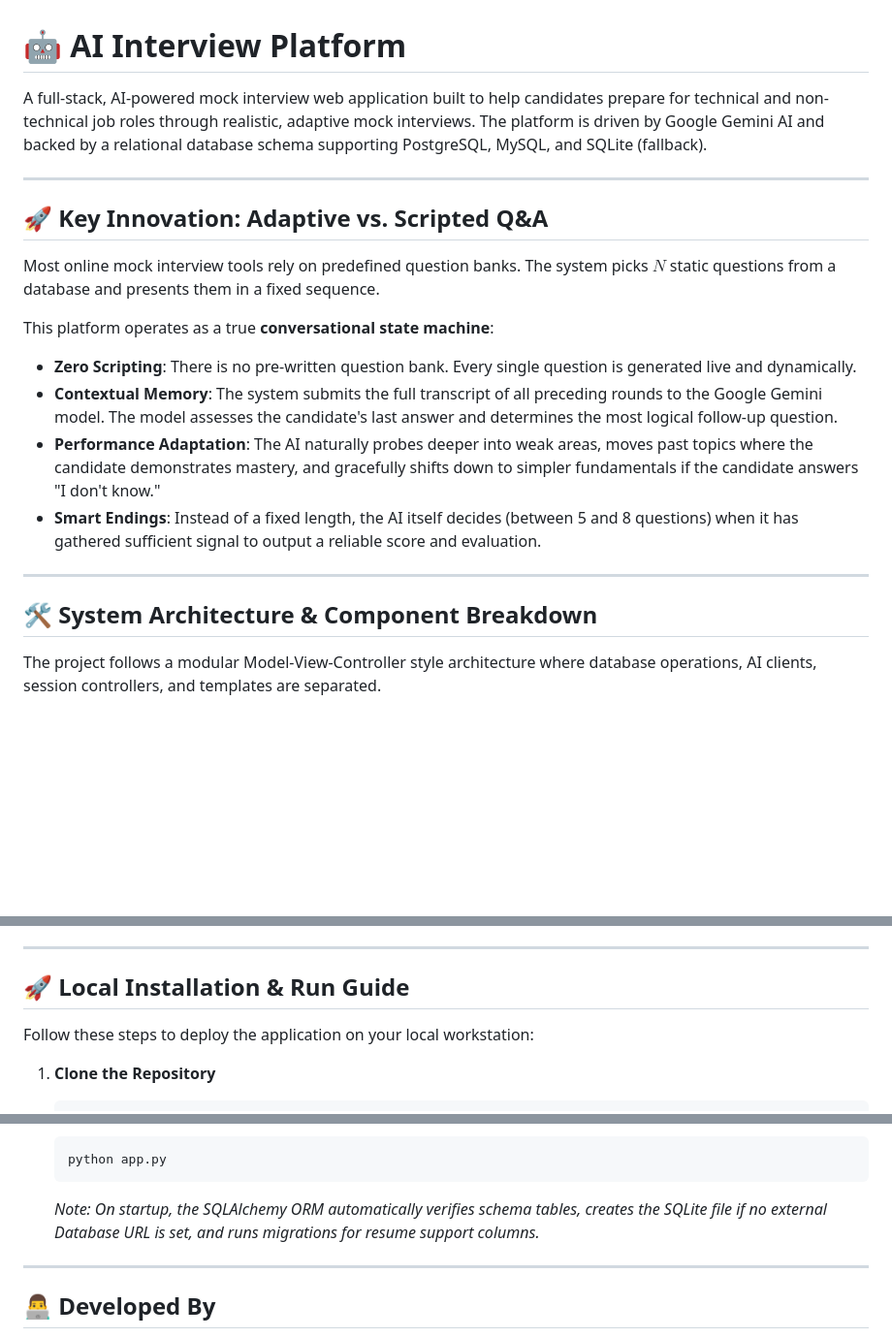
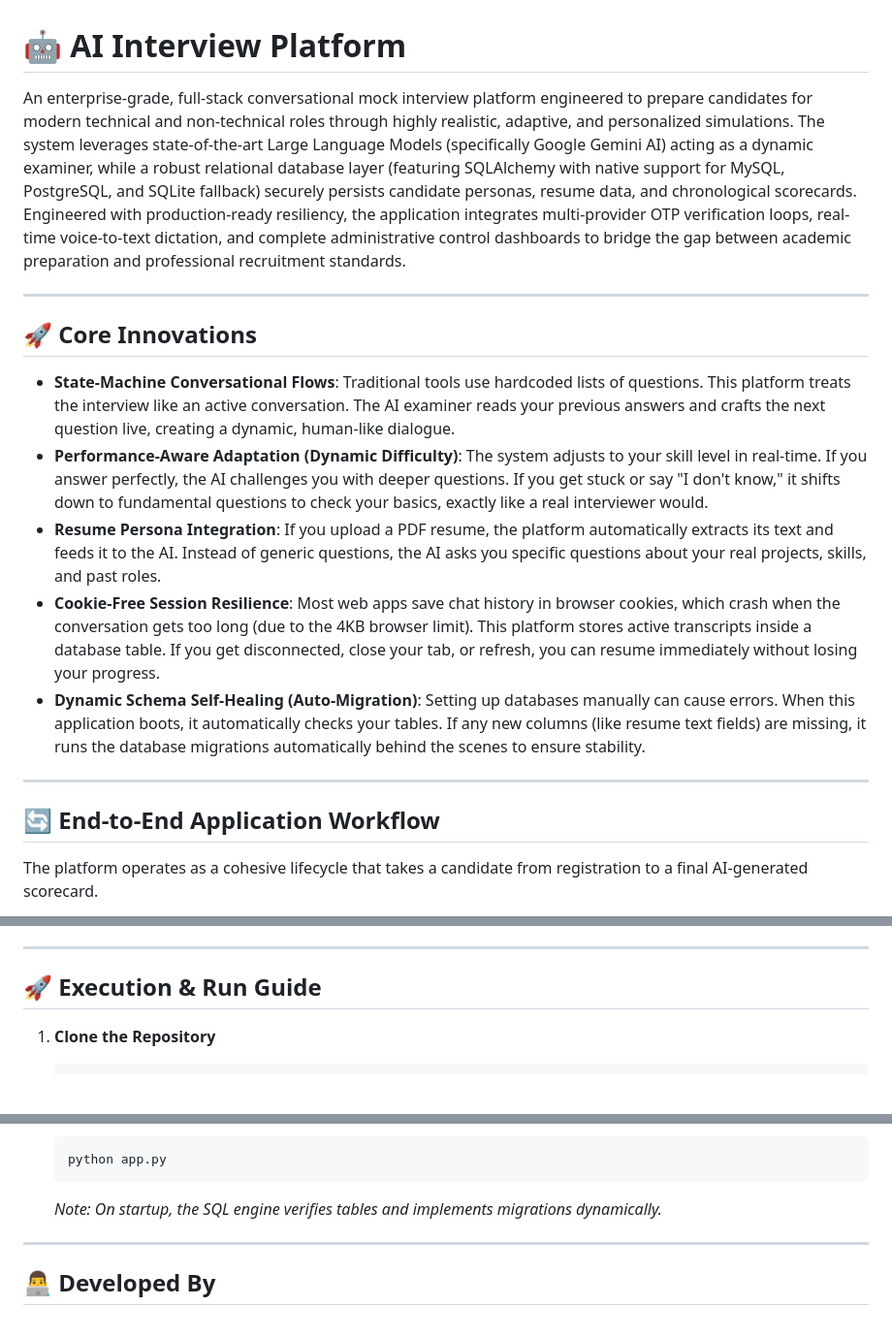
Before and after one commit to MR360-TECH/AI_INTERVIEW_PLATFORM, a Markdown page: README.md, 3 parts joined by grey strips. Shown at 97% size. Drawn GitHub-style; blank space fills up the shorter version.

````diff
--- a/README.md
+++ b/README.md
@@ -1,22 +1,20 @@
 # 🤖 AI Interview Platform
 
-A full-stack, AI-powered mock interview web application built to help candidates prepare for technical and non-technical job roles through realistic, adaptive mock interviews. The platform is driven by Google Gemini AI and backed by a relational database schema supporting PostgreSQL, MySQL, and SQLite (fallback).
+An enterprise-grade, full-stack conversational mock interview platform engineered to prepare candidates for modern technical and non-technical roles through highly realistic, adaptive, and personalized simulations. The system leverages state-of-the-art Large Language Models (specifically Google Gemini AI) acting as a dynamic examiner, while a robust relational database layer (featuring SQLAlchemy with native support for MySQL, PostgreSQL, and SQLite fallback) securely persists candidate personas, resume data, and chronological scorecards. Engineered with production-ready resiliency, the application integrates multi-provider OTP verification loops, real-time voice-to-text dictation, and complete administrative control dashboards to bridge the gap between academic preparation and professional recruitment standards.
 
 ---
 
-## 🚀 Key Innovation: Adaptive vs. Scripted Q&A
+## 🚀 Core Innovations
 
-Most online mock interview tools rely on predefined question banks. The system picks $N$ static questions from a database and presents them in a fixed sequence.
-
-This platform operates as a true **conversational state machine**:
-* **Zero Scripting**: There is no pre-written question bank. Every single question is generated live and dynamically.
-* **Contextual Memory**: The system submits the full transcript of all preceding rounds to the Google Gemini model. The model assesses the candidate's last answer and determines the most logical follow-up question.
-* **Performance Adaptation**: The AI naturally probes deeper into weak areas, moves past topics where the candidate demonstrates mastery, and gracefully shifts down to simpler fundamentals if the candidate answers "I don't know."
-* **Smart Endings**: Instead of a fixed length, the AI itself decides (between 5 and 8 questions) when it has gathered sufficient signal to output a reliable score and evaluation.
+* **State-Machine Conversational Flows**: Traditional tools use hardcoded lists of questions. This platform treats the interview like an active conversation. The AI examiner reads your previous answers and crafts the next question live, creating a dynamic, human-like dialogue.
+* **Performance-Aware Adaptation (Dynamic Difficulty)**: The system adjusts to your skill level in real-time. If you answer perfectly, the AI challenges you with deeper questions. If you get stuck or say "I don't know," it shifts down to fundamental questions to check your basics, exactly like a real interviewer would.
+* **Resume Persona Integration**: If you upload a PDF resume, the platform automatically extracts its text and feeds it to the AI. Instead of generic questions, the AI asks you specific questions about your real projects, skills, and past roles.
+* **Cookie-Free Session Resilience**: Most web apps save chat history in browser cookies, which crash when the conversation gets too long (due to the 4KB browser limit). This platform stores active transcripts inside a database table. If you get disconnected, close your tab, or refresh, you can resume immediately without losing your progress.
+* **Dynamic Schema Self-Healing (Auto-Migration)**: Setting up databases manually can cause errors. When this application boots, it automatically checks your tables. If any new columns (like resume text fields) are missing, it runs the database migrations automatically behind the scenes to ensure stability.
 
 ---
 
-## 🛠️ System Architecture & Component Breakdown
+## 🔄 End-to-End Application Workflow
 
-The project follows a modular Model-View-Controller style architecture where database operations, AI clients, session controllers, and templates are separated.
+The platform operates as a cohesive lifecycle that takes a candidate from registration to a final AI-generated scorecard.
 
@@ -213,9 +178,7 @@ ADMIN_PASSWORD="secureadminpassword"
 
 ---
 
-## 🚀 Local Installation & Run Guide
-
-Follow these steps to deploy the application on your local workstation:
+## 🚀 Execution & Run Guide
 
 1. **Clone the Repository**
    ```bash
@@ -241,7 +204,7 @@ Follow these steps to deploy the application on your local workstation:
    ```bash
    python app.py
    ```
-   *Note: On startup, the SQLAlchemy ORM automatically verifies schema tables, creates the SQLite file if no external Database URL is set, and runs migrations for resume support columns.*
+   *Note: On startup, the SQL engine verifies tables and implements migrations dynamically.*
 
 ---
 
````
Also changed, not shown: other parts of README.md (+75 -108 lines).
